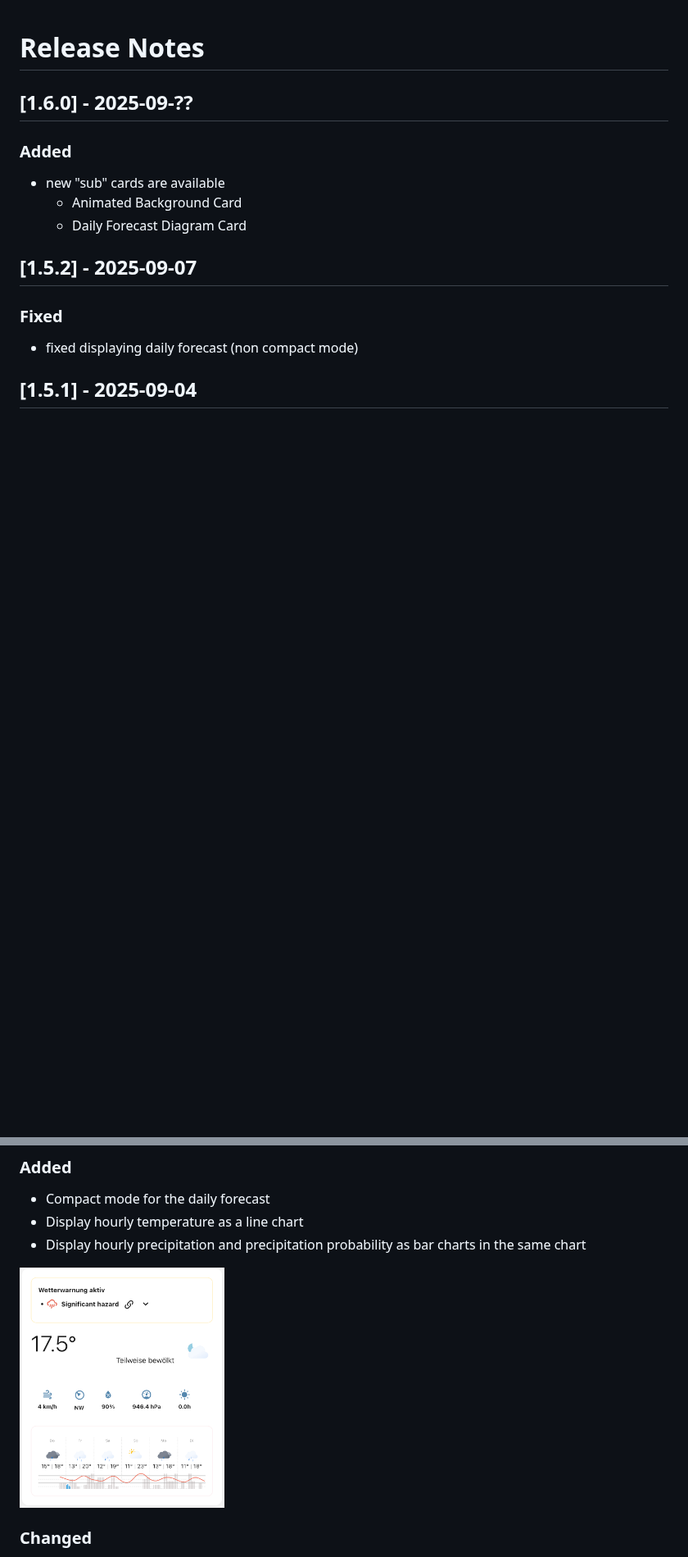
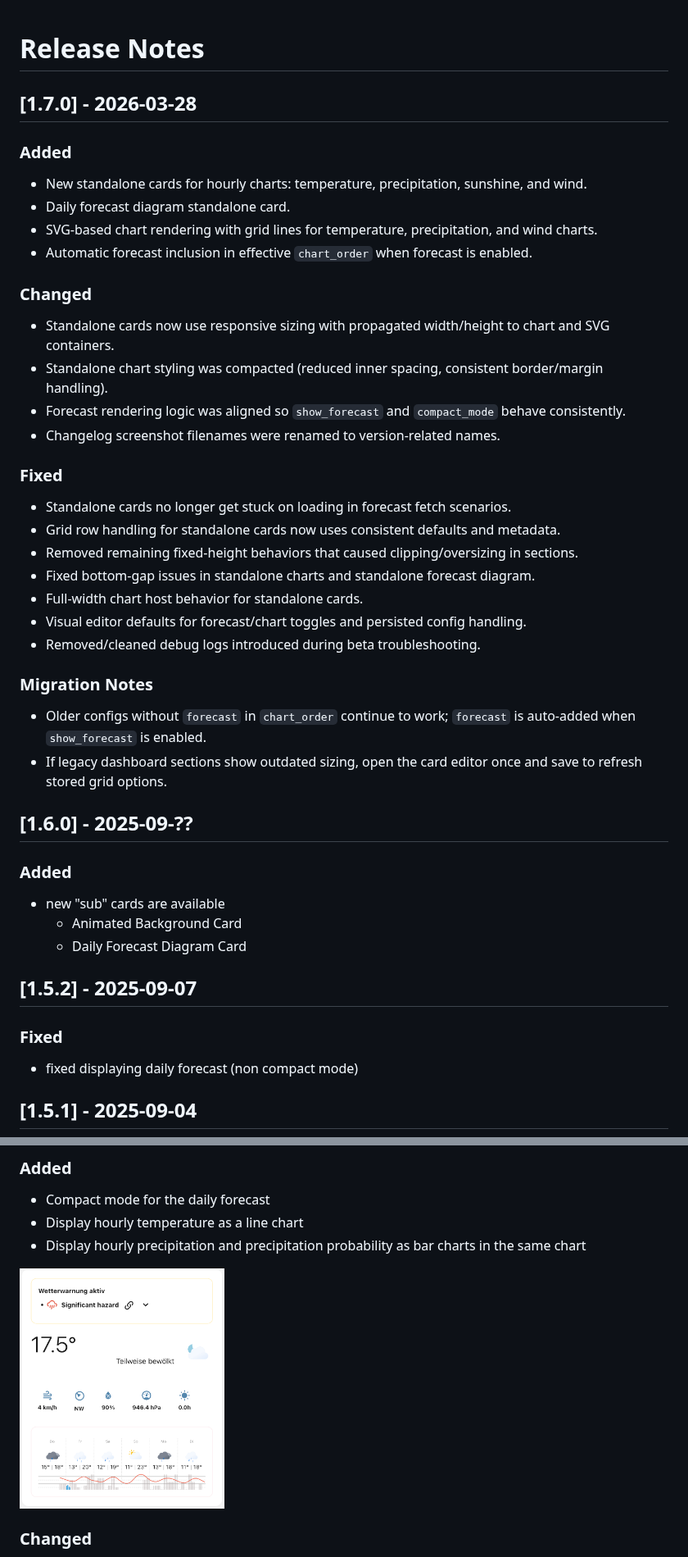
Before and after one commit to dmoo500/ha-swissweather-card, a Markdown page: CHANGELOG.md, 2 parts joined by grey strips. Shown at 82% size. Rendered like a GitHub page; blank space fills up the shorter version.

Commit message:
docs: prepare 1.7.0 changelog and migrate changelog screenshots to versioned filenames

```diff
--- a/CHANGELOG.md
+++ b/CHANGELOG.md
@@ -1,4 +1,31 @@
 # Release Notes
+
+## [1.7.0] - 2026-03-28
+
+### Added
+- New standalone cards for hourly charts: temperature, precipitation, sunshine, and wind.
+- Daily forecast diagram standalone card.
+- SVG-based chart rendering with grid lines for temperature, precipitation, and wind charts.
+- Automatic forecast inclusion in effective `chart_order` when forecast is enabled.
+
+### Changed
+- Standalone cards now use responsive sizing with propagated width/height to chart and SVG containers.
+- Standalone chart styling was compacted (reduced inner spacing, consistent border/margin handling).
+- Forecast rendering logic was aligned so `show_forecast` and `compact_mode` behave consistently.
+- Changelog screenshot filenames were renamed to version-related names.
+
+### Fixed
+- Standalone cards no longer get stuck on loading in forecast fetch scenarios.
+- Grid row handling for standalone cards now uses consistent defaults and metadata.
+- Removed remaining fixed-height behaviors that caused clipping/oversizing in sections.
+- Fixed bottom-gap issues in standalone charts and standalone forecast diagram.
+- Full-width chart host behavior for standalone cards.
+- Visual editor defaults for forecast/chart toggles and persisted config handling.
+- Removed/cleaned debug logs introduced during beta troubleshooting.
+
+### Migration Notes
+- Older configs without `forecast` in `chart_order` continue to work; `forecast` is auto-added when `show_forecast` is enabled.
+- If legacy dashboard sections show outdated sizing, open the card editor once and save to refresh stored grid options.
 
 ## [1.6.0] - 2025-09-??
 
@@ -54,7 +81,7 @@
 - Display hourly temperature as a line chart
 - Display hourly precipitation and precipitation probability as bar charts in the same chart
 
-<img src="docs/images/compact_mode_forecast.png" width="250" />
+<img src="docs/images/changelog_v1.4.0_compact_mode_forecast.png" width="250" />
 
 ### Changed
 
```
Also changed, not shown: other parts of CHANGELOG.md (+3 -3 lines), README.md (+4 -41 lines), docs/images/changelog_v1.2.0_warning_01.png (renamed from docs/images/warning1.png), docs/images/changelog_v1.2.0_warning_02.png (renamed from docs/images/warning2.png), docs/images/changelog_v1.3.0_compact_mode.png (renamed from docs/images/compact-mode.png), docs/images/changelog_v1.4.0_compact_mode_forecast.png (renamed from docs/images/compact_mode_forecast.png).
